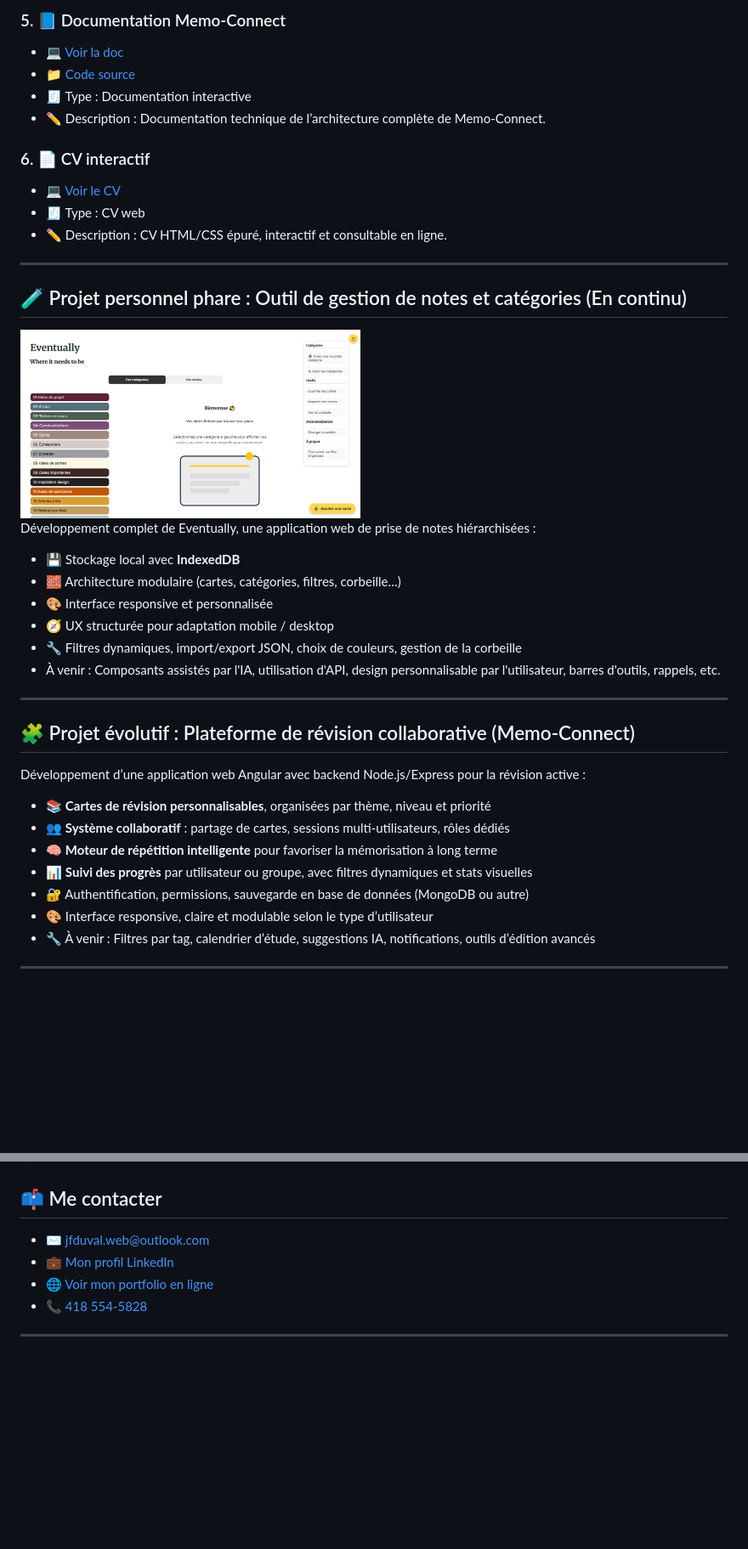
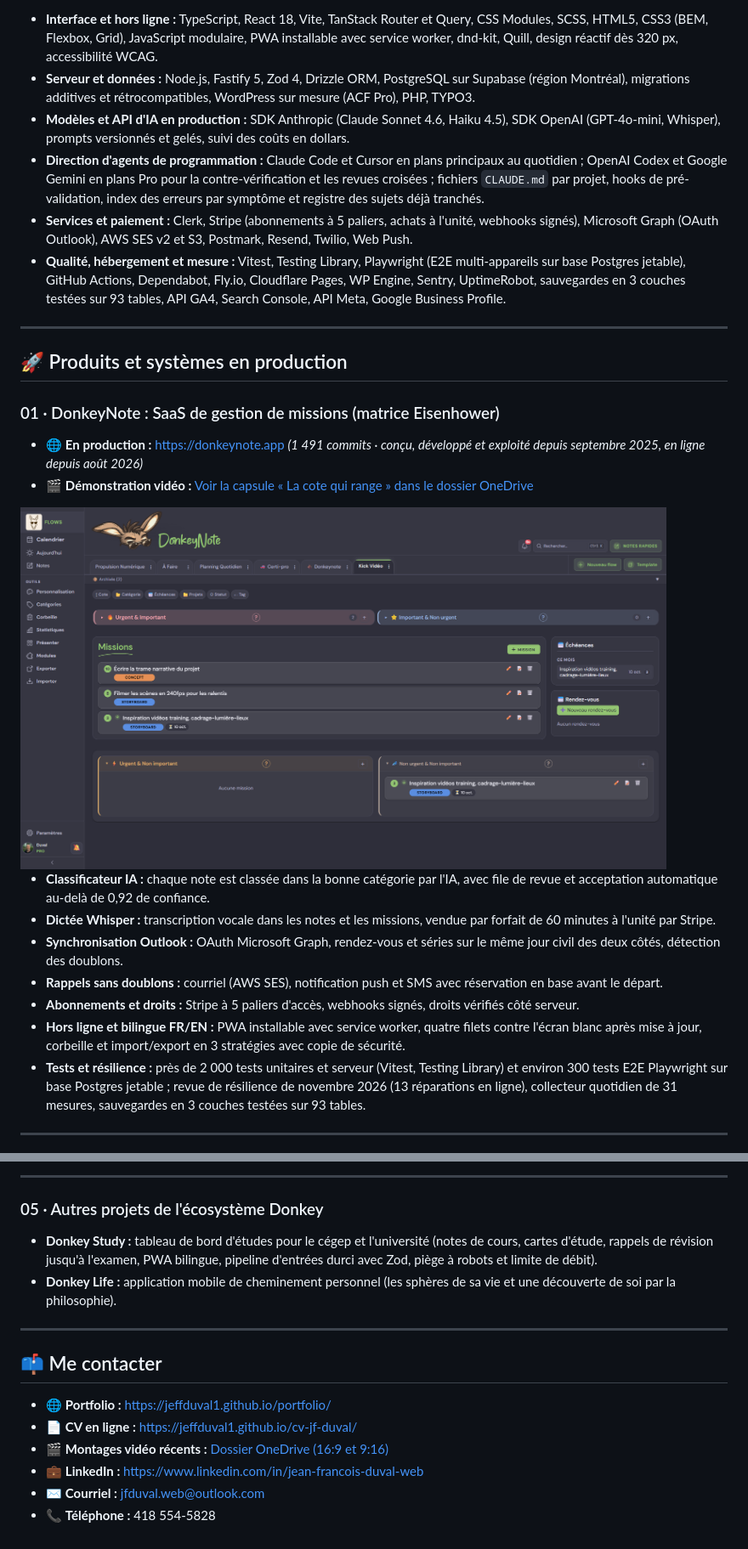
Before and after one commit to jeffduval1/jeffduval1, a Markdown page: README.md, 2 parts joined by grey strips. Shown at 85% size. Drawn GitHub-style; pictures changed too: images/donkeynote-interface.png (added); blank space fills up the shorter version.

Commit message:
Mettre à jour le profil GitHub avec les produits 2026 en production et les montages vidéo

```diff
--- a/README.md
+++ b/README.md
@@ -49,40 +12,27 @@ Passionné par la performance, l'IA et la maintenabilité du code.
-### 5. 📘 Documentation Memo-Connect
-- 💻 [Voir la doc](https://jeffduval1.github.io/memo-connect_doc/)
-- 📁 [Code source](https://github.com/jeffduval1/memo-connect_doc)
-- 🧾 Type : Documentation interactive
-- ✏️ Description : Documentation technique de l’architecture complète de Memo-Connect.
-
-### 6. 📄 CV interactif
-- 💻 [Voir le CV](https://jeffduval1.github.io/cv-jf-duval/)
-- 🧾 Type : CV web
-- ✏️ Description : CV HTML/CSS épuré, interactif et consultable en ligne.
-
----
-## 🧪 Projet personnel phare : Outil de gestion de notes et catégories (En continu)
-
-<img src="./images/eventually.png" alt="Capture du projet" width="400"/>
-
-Développement complet de Eventually, une application web de prise de notes hiérarchisées :
-- 💾 Stockage local avec **IndexedDB**
-- 🧱 Architecture modulaire (cartes, catégories, filtres, corbeille…)
-- 🎨 Interface responsive et personnalisée
-- 🧭 UX structurée pour adaptation mobile / desktop
-- 🔧 Filtres dynamiques, import/export JSON, choix de couleurs, gestion de la corbeille
-- À venir : Composants assistés par l'IA, utilisation d'API, design personnalisable par l'utilisateur, barres d'outils, rappels, etc.
+- **Interface et hors ligne :** TypeScript, React 18, Vite, TanStack Router et Query, CSS Modules, SCSS, HTML5, CSS3 (BEM, Flexbox, Grid), JavaScript modulaire, PWA installable avec service worker, dnd-kit, Quill, design réactif dès 320 px, accessibilité WCAG.
+- **Serveur et données :** Node.js, Fastify 5, Zod 4, Drizzle ORM, PostgreSQL sur Supabase (région Montréal), migrations additives et rétrocompatibles, WordPress sur mesure (ACF Pro), PHP, TYPO3.
+- **Modèles et API d'IA en production :** SDK Anthropic (Claude Sonnet 4.6, Haiku 4.5), SDK OpenAI (GPT-4o-mini, Whisper), prompts versionnés et gelés, suivi des coûts en dollars.
+- **Direction d'agents de programmation :** Claude Code et Cursor en plans principaux au quotidien ; OpenAI Codex et Google Gemini en plans Pro pour la contre-vérification et les revues croisées ; fichiers `CLAUDE.md` par projet, hooks de pré-validation, index des erreurs par symptôme et registre des sujets déjà tranchés.
+- **Services et paiement :** Clerk, Stripe (abonnements à 5 paliers, achats à l'unité, webhooks signés), Microsoft Graph (OAuth Outlook), AWS SES v2 et S3, Postmark, Resend, Twilio, Web Push.
+- **Qualité, hébergement et mesure :** Vitest, Testing Library, Playwright (E2E multi-appareils sur base Postgres jetable), GitHub Actions, Dependabot, Fly.io, Cloudflare Pages, WP Engine, Sentry, UptimeRobot, sauvegardes en 3 couches testées sur 93 tables, API GA4, Search Console, API Meta, Google Business Profile.
 
 ---
 
-## 🧩 Projet évolutif : Plateforme de révision collaborative (Memo-Connect)
+## 🚀 Produits et systèmes en production
 
-Développement d’une application web Angular avec backend Node.js/Express pour la révision active :
+### 01 · DonkeyNote : SaaS de gestion de missions (matrice Eisenhower)
+- 🌐 **En production :** [https://donkeynote.app](https://donkeynote.app) *(1 491 commits · conçu, développé et exploité depuis septembre 2025, en ligne depuis août 2026)*
+- 🎬 **Démonstration vidéo :** [Voir la capsule « La cote qui range » dans le dossier OneDrive](https://1drv.ms/f/c/5f18c55ff03c8e9d/IgB4XdKOYRT3R7EL2zRr6CiNAWuEsrrYtdZXUw7FrZQ0P9o?e=lAoPhI)
 
-- 📚 **Cartes de révision personnalisables**, organisées par thème, niveau et priorité
-- 👥 **Système collaboratif** : partage de cartes, sessions multi-utilisateurs, rôles dédiés
-- 🧠 **Moteur de répétition intelligente** pour favoriser la mémorisation à long terme
-- 📊 **Suivi des progrès** par utilisateur ou groupe, avec filtres dynamiques et stats visuelles
-- 🔐 Authentification, permissions, sauvegarde en base de données (MongoDB ou autre)
-- 🎨 Interface responsive, claire et modulable selon le type d’utilisateur
-- 🔧 À venir : Filtres par tag, calendrier d’étude, suggestions IA, notifications, outils d’édition avancés
+<img src="./images/donkeynote-interface.png" alt="Interface desktop de DonkeyNote" width="760"/>
+
+- **Classificateur IA :** chaque note est classée dans la bonne catégorie par l'IA, avec file de revue et acceptation automatique au-delà de 0,92 de confiance.
+- **Dictée Whisper :** transcription vocale dans les notes et les missions, vendue par forfait de 60 minutes à l'unité par Stripe.
+- **Synchronisation Outlook :** OAuth Microsoft Graph, rendez-vous et séries sur le même jour civil des deux côtés, détection des doublons.
+- **Rappels sans doublons :** courriel (AWS SES), notification push et SMS avec réservation en base avant le départ.
+- **Abonnements et droits :** Stripe à 5 paliers d'accès, webhooks signés, droits vérifiés côté serveur.
+- **Hors ligne et bilingue FR/EN :** PWA installable avec service worker, quatre filets contre l'écran blanc après mise à jour, corbeille et import/export en 3 stratégies avec copie de sécurité.
+- **Tests et résilience :** près de 2 000 tests unitaires et serveur (Vitest, Testing Library) et environ 300 tests E2E Playwright sur base Postgres jetable ; revue de résilience de novembre 2026 (13 réparations en ligne), collecteur quotidien de 31 mesures, sauvegardes en 3 couches testées sur 93 tables.
 
 ---
 
@@ -99,9 +70,16 @@ Développement d’une application web Angular avec backend Node.js/Express pour
+---
+
+### 05 · Autres projets de l'écosystème Donkey
+- **Donkey Study :** tableau de bord d'études pour le cégep et l'université (notes de cours, cartes d'étude, rappels de révision jusqu'à l'examen, PWA bilingue, pipeline d'entrées durci avec Zod, piège à robots et limite de débit).
+- **Donkey Life :** application mobile de cheminement personnel (les sphères de sa vie et une découverte de soi par la philosophie).
+
+---
 
 ## 📫 Me contacter
 
-- ✉️ [jfduval.web@outlook.com](mailto:jfduval.web@outlook.com)
-- 💼 [Mon profil LinkedIn](https://www.linkedin.com/in/jean-francois-duval-web)
-- 🌐 [Voir mon portfolio en ligne](https://jeffduval1.github.io/portfolio/)
-- 📞 [418 554-5828](tel:4185545828)
-
----
+- 🌐 **Portfolio :** [https://jeffduval1.github.io/portfolio/](https://jeffduval1.github.io/portfolio/)
+- 📄 **CV en ligne :** [https://jeffduval1.github.io/cv-jf-duval/](https://jeffduval1.github.io/cv-jf-duval/)
+- 🎬 **Montages vidéo récents :** [Dossier OneDrive (16:9 et 9:16)](https://1drv.ms/f/c/5f18c55ff03c8e9d/IgB4XdKOYRT3R7EL2zRr6CiNAWuEsrrYtdZXUw7FrZQ0P9o?e=lAoPhI)
+- 💼 **LinkedIn :** [https://www.linkedin.com/in/jean-francois-duval-web](https://www.linkedin.com/in/jean-francois-duval-web)
+- ✉️ **Courriel :** [jfduval.web@outlook.com](mailto:jfduval.web@outlook.com)
+- 📞 **Téléphone :** 418 554-5828
```
Also changed, not shown: other parts of README.md (+32 -48 lines), images/certi-pro-calendrier-ia.png (added), images/propulsion-numerique.png (added).
